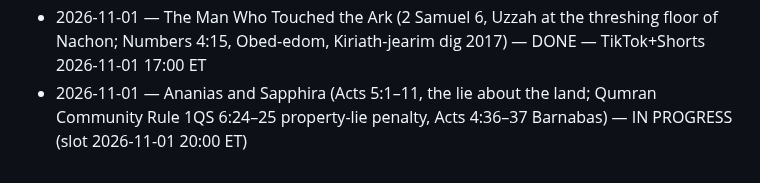
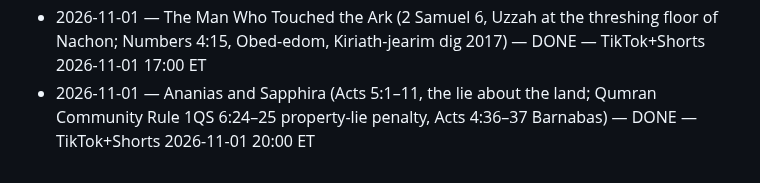
Before and after one commit to ituraev97/lostscriptures-media, a Markdown page: pipeline/STORIES_DONE.md, the part around the change. Rendered like a GitHub page.

Commit message:
stories: Ananias and Sapphira scheduled TikTok+Shorts 2026-11-01 20:00 ET
Co-Authored-By: Claude Opus 5.5 <noreply@anthropic.com>
Claude-Session: https://claude.ai/code/session_01KDki998fr4QdDChRzNzyVY

```diff
--- a/pipeline/STORIES_DONE.md
+++ b/pipeline/STORIES_DONE.md
@@ -22,4 +22,4 @@
 - 2026-11-01 — Absalom's Hair (2 Samuel 14–18, the oak, Joab's three darts; Josephus Ant. 7.10, 'Absalom's Pillar' in the Kidron, 2003 Zechariah/Simeon inscriptions) — DONE — TikTok+Shorts 2026-11-01 10:00 ET
 - 2026-11-01 — Lot's Wife (Genesis 19, the pillar of salt; Josephus Ant. 1.203 'I have seen it', Mount Sodom, Luke 17:32 'Remember Lot's wife') — DONE — TikTok+Shorts 2026-11-01 13:00 ET
 - 2026-11-01 — The Man Who Touched the Ark (2 Samuel 6, Uzzah at the threshing floor of Nachon; Numbers 4:15, Obed-edom, Kiriath-jearim dig 2017) — DONE — TikTok+Shorts 2026-11-01 17:00 ET
-- 2026-11-01 — Ananias and Sapphira (Acts 5:1–11, the lie about the land; Qumran Community Rule 1QS 6:24–25 property-lie penalty, Acts 4:36–37 Barnabas) — IN PROGRESS (slot 2026-11-01 20:00 ET)
+- 2026-11-01 — Ananias and Sapphira (Acts 5:1–11, the lie about the land; Qumran Community Rule 1QS 6:24–25 property-lie penalty, Acts 4:36–37 Barnabas) — DONE — TikTok+Shorts 2026-11-01 20:00 ET
```
